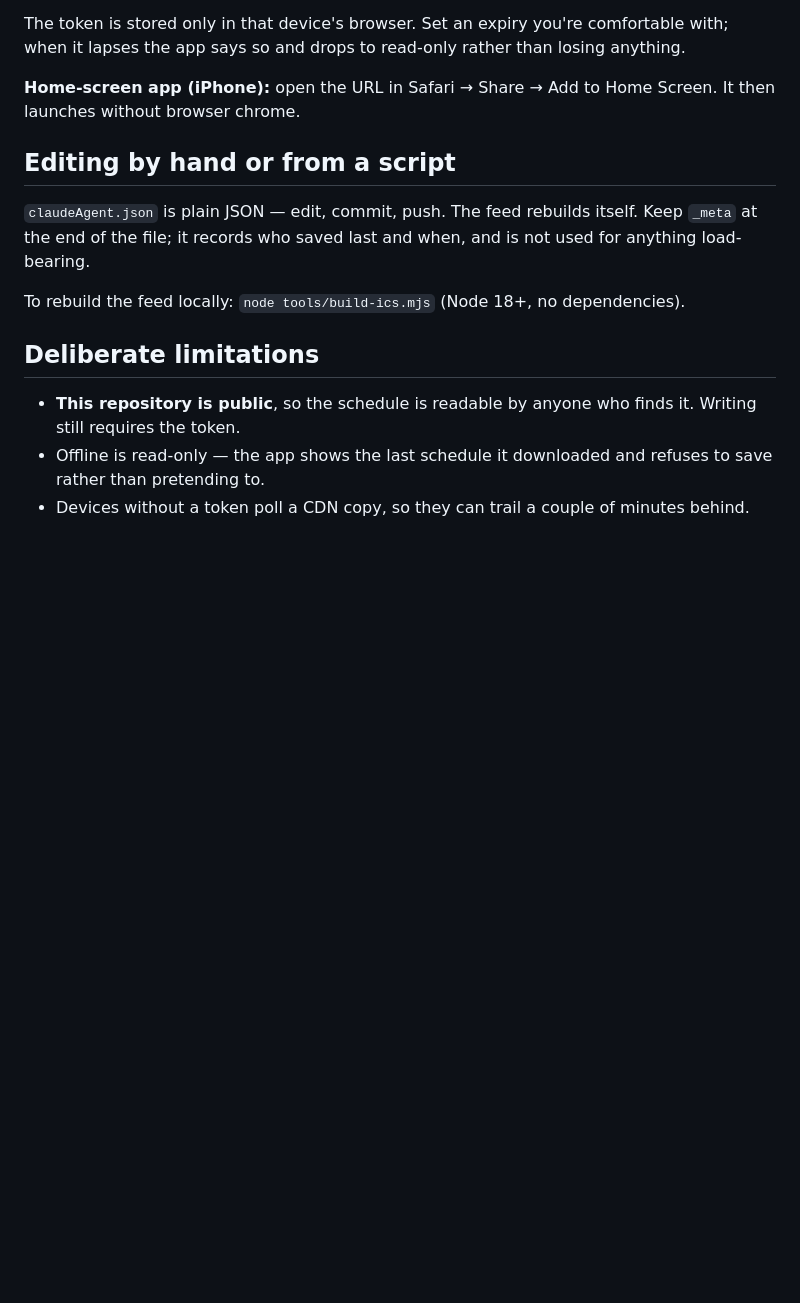
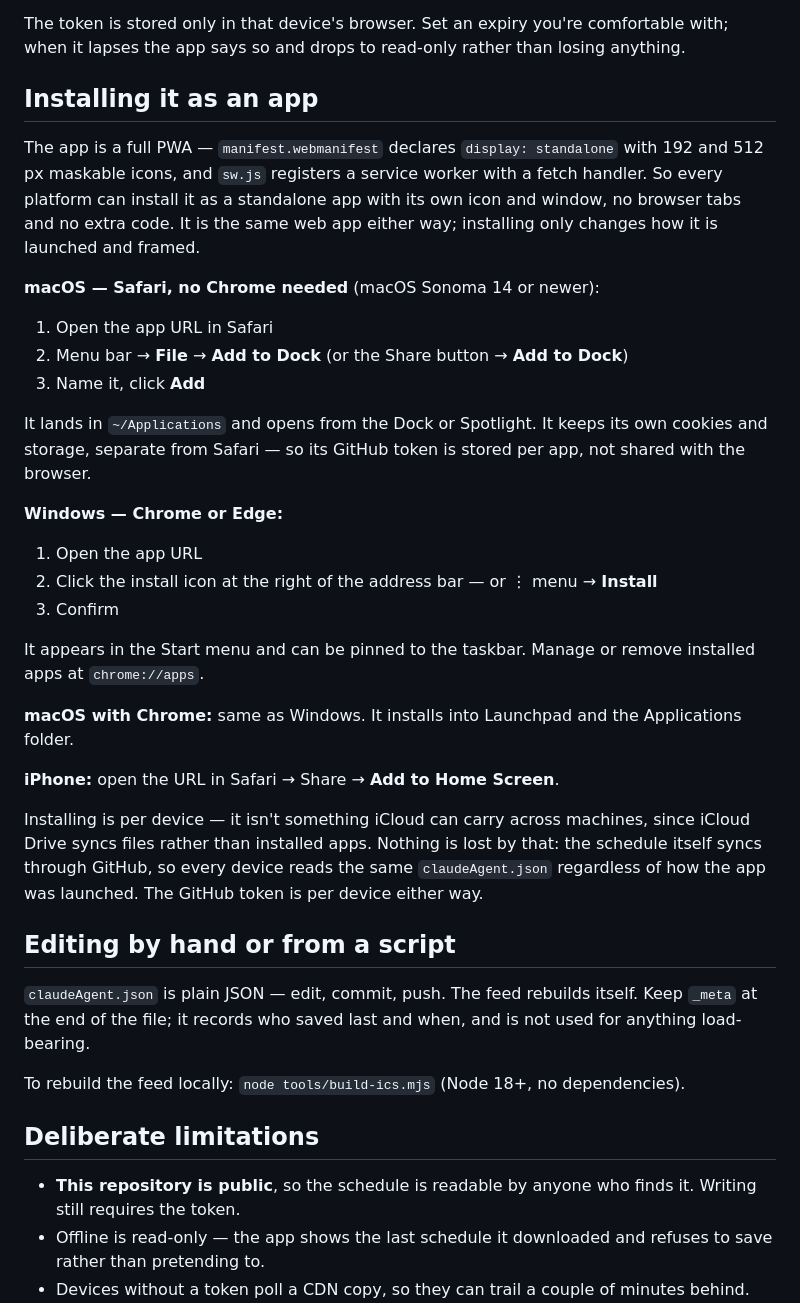
Before and after one commit to ucagiral/cagiral-schedule, a Markdown page: README.md, the part around the change. Drawn GitHub-style; blank space fills up the shorter version.

Commit message:
Document installing the app standalone on Mac and Windows (#8)
Umut opens it through a Chrome tab on both desktops and wants it to have
its own icon and window. It already can: the manifest declares
display: standalone with 192/512 maskable icons, and the service worker
registers a fetch handler, so it meets every install criterion — nobody
had pressed the button.

Adds steps for Safari's Add to Dock (no Chrome involved), Chrome/Edge on
Windows, Chrome on macOS, and keeps the existing iPhone note alongside
them. Also records why iCloud is not the mechanism: it syncs files, not
installed apps, and the schedule already syncs through GitHub.

No code changes.


Claude-Session: https://claude.ai/code/session_017Hj9PKe2f1PeSdAmuLXLqQ

Co-authored-by: Claude <noreply@anthropic.com>

```diff
--- a/README.md
+++ b/README.md
@@ -95,8 +95,39 @@ Times are Europe/Istanbul, declared as a fixed UTC+3 offset (Turkey has had no D
 The token is stored only in that device's browser. Set an expiry you're comfortable with; when it
 lapses the app says so and drops to read-only rather than losing anything.
 
-**Home-screen app (iPhone):** open the URL in Safari → Share → Add to Home Screen. It then launches
-without browser chrome.
+## Installing it as an app
+
+The app is a full PWA — `manifest.webmanifest` declares `display: standalone` with 192 and 512 px
+maskable icons, and `sw.js` registers a service worker with a fetch handler. So every platform can
+install it as a standalone app with its own icon and window, no browser tabs and no extra code. It
+is the same web app either way; installing only changes how it is launched and framed.
+
+**macOS — Safari, no Chrome needed** (macOS Sonoma 14 or newer):
+
+1. Open the app URL in Safari
+2. Menu bar → **File** → **Add to Dock** (or the Share button → **Add to Dock**)
+3. Name it, click **Add**
+
+It lands in `~/Applications` and opens from the Dock or Spotlight. It keeps its own cookies and
+storage, separate from Safari — so its GitHub token is stored per app, not shared with the browser.
+
+**Windows — Chrome or Edge:**
+
+1. Open the app URL
+2. Click the install icon at the right of the address bar — or ⋮ menu → **Install**
+3. Confirm
+
+It appears in the Start menu and can be pinned to the taskbar. Manage or remove installed apps at
+`chrome://apps`.
+
+**macOS with Chrome:** same as Windows. It installs into Launchpad and the Applications folder.
+
+**iPhone:** open the URL in Safari → Share → **Add to Home Screen**.
+
+Installing is per device — it isn't something iCloud can carry across machines, since iCloud Drive
+syncs files rather than installed apps. Nothing is lost by that: the schedule itself syncs through
+GitHub, so every device reads the same `claudeAgent.json` regardless of how the app was launched.
+The GitHub token is per device either way.
 
 ## Editing by hand or from a script
 
```
